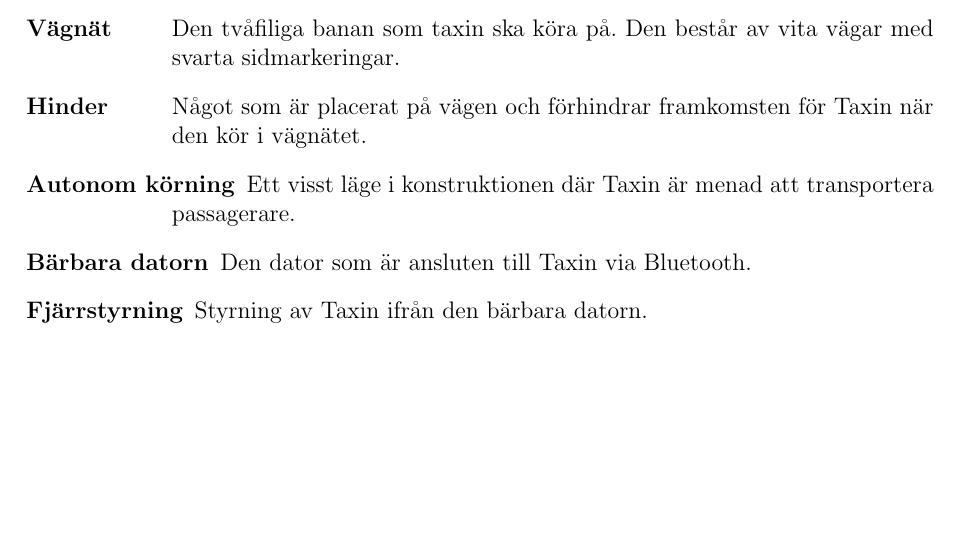
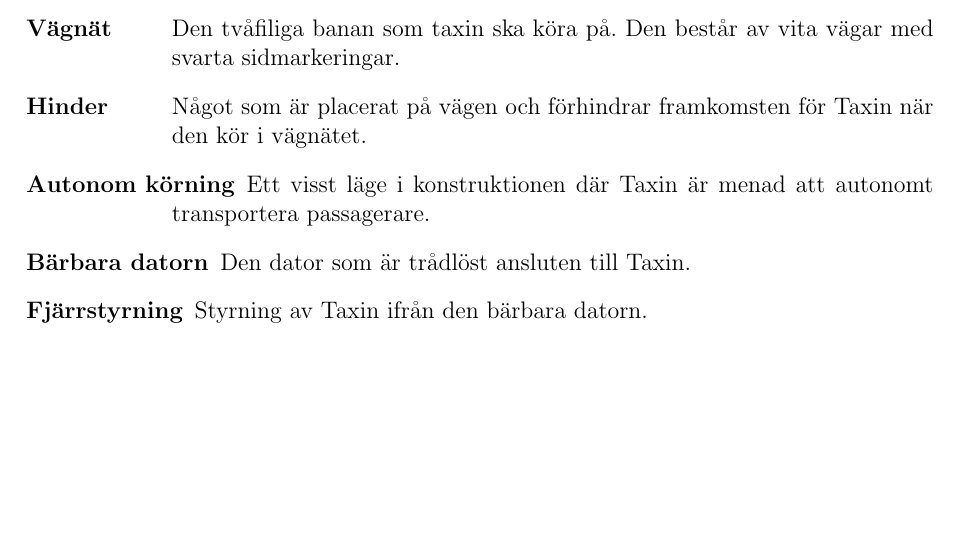
Before and after one commit to youhas97/autonom-taxi, a LaTeX paper (doc/kravspec/krav.tex, which reads doc/kravspec/sections/intro.tex): part of page 6 of 16, cut so that both start at the same text. Compiled offline with pdfLaTeX.

Commit message:
kravspec kommentar 2,3

```diff
--- a/doc/kravspec/sections/intro.tex
+++ b/doc/kravspec/sections/intro.tex
@@ -65,8 +65,8 @@ sammanställs i rapporten nedan.
     \item[Hinder] Något som är placerat på vägen och förhindrar framkomsten för
     Taxin när den kör i vägnätet.
     \item[Autonom körning] Ett visst läge i konstruktionen där Taxin är menad
-    att transportera passagerare.
-    \item[Bärbara datorn] Den dator som är ansluten till Taxin via Bluetooth.
+    att autonomt transportera passagerare.
+    \item[Bärbara datorn] Den dator som är trådlöst ansluten till Taxin.
     \item[Fjärrstyrning] Styrning av Taxin ifrån den bärbara datorn.
 \end{labeling}
 
```
